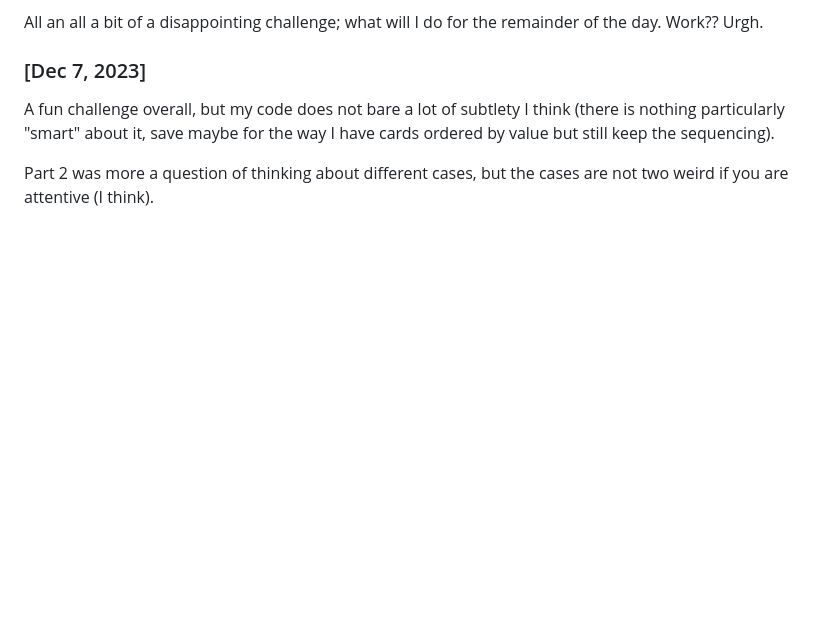
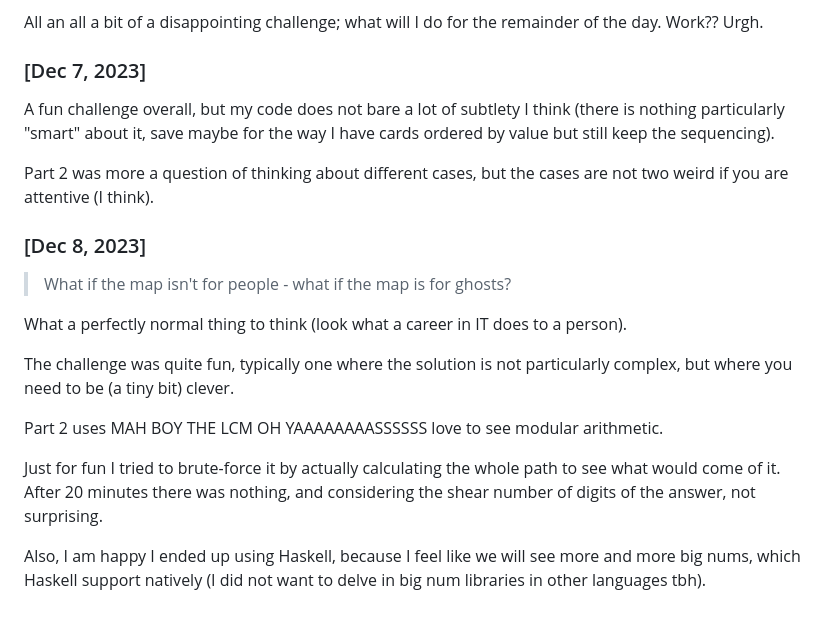
Before and after one commit to krab5/advent2023-krab5-solutions, a Markdown page: README.md, the part around the change. GitHub-like rendering; blank space fills up the shorter version.

Commit message:
Log entry for day 8

```diff
--- a/README.md
+++ b/README.md
@@ -112,3 +112,24 @@ cards ordered by value but still keep the sequencing).
 
 Part 2 was more a question of thinking about different cases, but the cases are
 not two weird if you are attentive (I think).
+
+
+### [Dec 8, 2023]
+
+> What if the map isn't for people - what if the map is for ghosts?
+
+What a perfectly normal thing to think (look what a career in IT does to a
+person).
+
+The challenge was quite fun, typically one where the solution is not
+particularly complex, but where you need to be (a tiny bit) clever.
+
+Part 2 uses MAH BOY THE LCM OH YAAAAAAAASSSSSS love to see modular arithmetic.
+
+Just for fun I tried to brute-force it by actually calculating the whole path to
+see what would come of it. After 20 minutes there was nothing, and considering
+the shear number of digits of the answer, not surprising.
+
+Also, I am happy I ended up using Haskell, because I feel like we will see more
+and more big nums, which Haskell support natively (I did not want to delve in
+big num libraries in other languages tbh).
```
